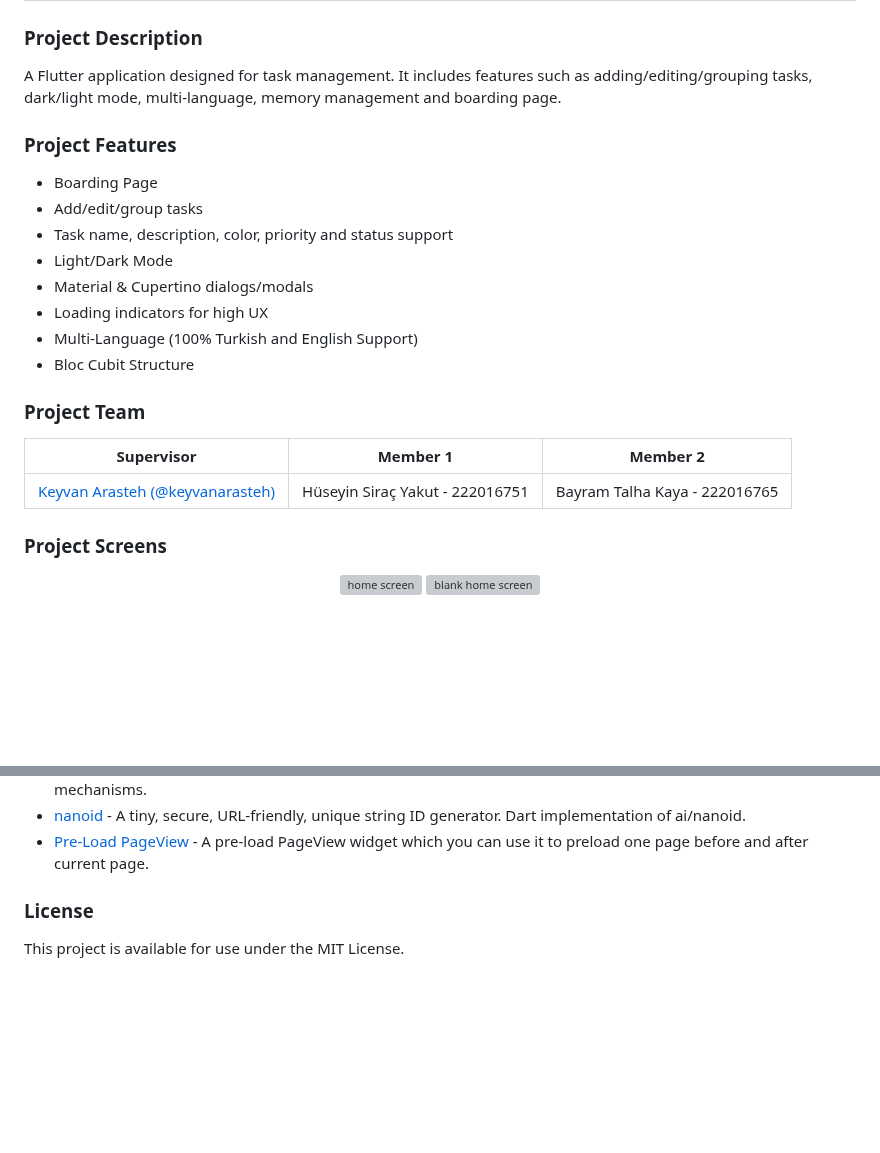
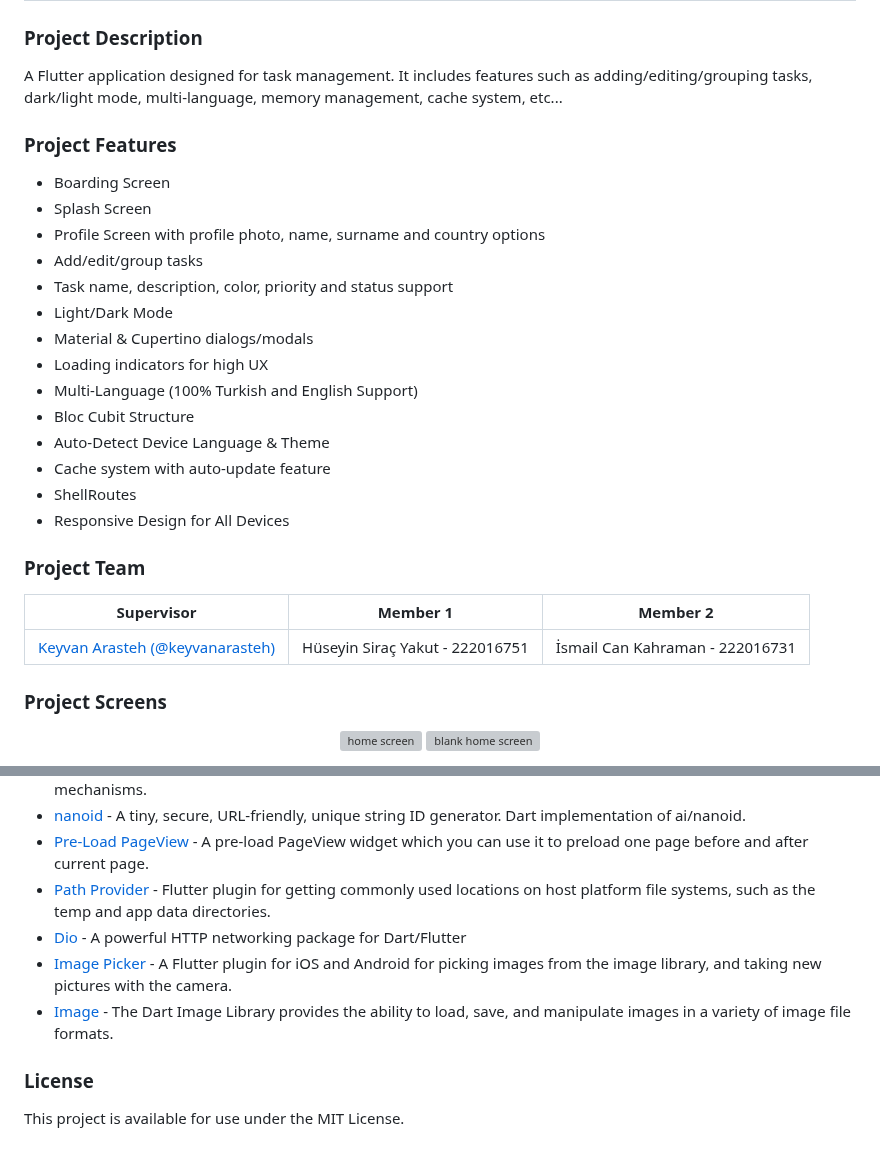
Before and after one commit to siracyakut/flutter_task_app, a Markdown page: README.md, 2 parts joined by grey strips. GitHub-like rendering; blank space fills up the shorter version; grey boxes are pictures that could not be loaded.

Commit message:
📝 Updated documentation

```diff
--- a/README.md
+++ b/README.md
@@ -15,10 +15,12 @@ Task Management App
 </h1>
 
 ### Project Description
-A Flutter application designed for task management. It includes features such as adding/editing/grouping tasks, dark/light mode, multi-language, memory management and boarding page.
+A Flutter application designed for task management. It includes features such as adding/editing/grouping tasks, dark/light mode, multi-language, memory management, cache system, etc...
 
 ### Project Features
-- Boarding Page
+- Boarding Screen
+- Splash Screen
+- Profile Screen with profile photo, name, surname and country options
 - Add/edit/group tasks
 - Task name, description, color, priority and status support
 - Light/Dark Mode
@@ -26,12 +28,16 @@ A Flutter application designed for task management. It includes features such as
 - Loading indicators for high UX
 - Multi-Language (100% Turkish and English Support)
 - Bloc Cubit Structure
+- Auto-Detect Device Language & Theme
+- Cache system with auto-update feature
+- ShellRoutes
+- Responsive Design for All Devices
 
 ### Project Team
 
 | Supervisor | Member 1 | Member 2 |
 | :------------: | :------------: | :------------: |
-| [Keyvan Arasteh (@keyvanarasteh)](https://github.com/keyvanarasteh "Keyvan Arasteh (@keyvanarasteh)") | Hüseyin Siraç Yakut - 222016751 | Bayram Talha Kaya - 222016765 |
+| [Keyvan Arasteh (@keyvanarasteh)](https://github.com/keyvanarasteh "Keyvan Arasteh (@keyvanarasteh)") | Hüseyin Siraç Yakut - 222016751 | İsmail Can Kahraman - 222016731 |
 
 ### Project Screens
 
@@ -69,6 +75,10 @@ A Flutter application designed for task management. It includes features such as
 - [Intl](https://pub.dev/packages/intl "Intl") - It defines the Intl class, with the default locale and methods for accessing most of the internationalization mechanisms.
 - [nanoid](https://pub.dev/packages/nanoid "nanoid") - A tiny, secure, URL-friendly, unique string ID generator. Dart implementation of ai/nanoid.
 - [Pre-Load PageView](https://pub.dev/packages/preload_page_view "Pre-Load PageView") - A pre-load PageView widget which you can use it to preload one page before and after current page.
+- [Path Provider](https://pub.dev/packages/path_provider "Path Provider") - Flutter plugin for getting commonly used locations on host platform file systems, such as the temp and app data directories.
+- [Dio](https://pub.dev/packages/dio "Dio") - A powerful HTTP networking package for Dart/Flutter
+- [Image Picker](https://pub.dev/packages/image_picker "Image Picker") - A Flutter plugin for iOS and Android for picking images from the image library, and taking new pictures with the camera.
+- [Image](https://pub.dev/packages/image "Image") - The Dart Image Library provides the ability to load, save, and manipulate images in a variety of image file formats.
 
 ### License
 
```
